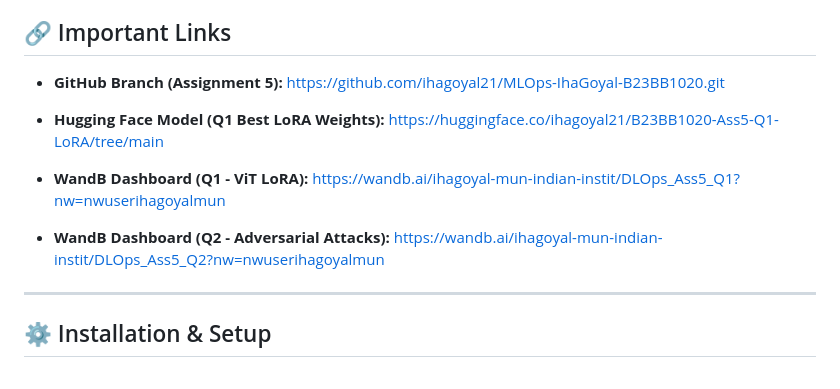
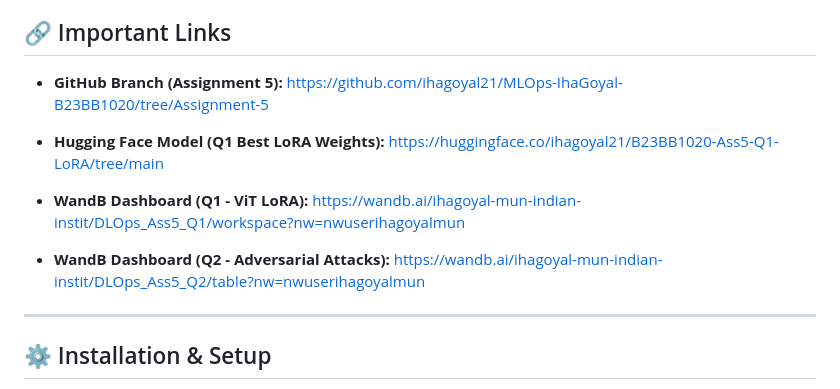
Before and after one commit to ihagoyal21/MLOps-IhaGoyal-B23BB1020, a Markdown page: README.md, the part around the change. Rendered like a GitHub page.

Commit message:
readme links

```diff
--- a/README.md
+++ b/README.md
@@ -5,13 +5,15 @@
 **Roll Number:** B23BB1020
 
 ## 🔗 Important Links
-* **GitHub Branch (Assignment 5):** https://github.com/ihagoyal21/MLOps-IhaGoyal-B23BB1020.git
+* **GitHub Branch (Assignment 5):** https://github.com/ihagoyal21/MLOps-IhaGoyal-B23BB1020/tree/Assignment-5
+
 
 * **Hugging Face Model (Q1 Best LoRA Weights):** https://huggingface.co/ihagoyal21/B23BB1020-Ass5-Q1-LoRA/tree/main
 
-* **WandB Dashboard (Q1 - ViT LoRA):** https://wandb.ai/ihagoyal-mun-indian-instit/DLOps_Ass5_Q1?nw=nwuserihagoyalmun
+* **WandB Dashboard (Q1 - ViT LoRA):** https://wandb.ai/ihagoyal-mun-indian-instit/DLOps_Ass5_Q1/workspace?nw=nwuserihagoyalmun
 
-* **WandB Dashboard (Q2 - Adversarial Attacks):** https://wandb.ai/ihagoyal-mun-indian-instit/DLOps_Ass5_Q2?nw=nwuserihagoyalmun
+
+* **WandB Dashboard (Q2 - Adversarial Attacks):** https://wandb.ai/ihagoyal-mun-indian-instit/DLOps_Ass5_Q2/table?nw=nwuserihagoyalmun
 
 
 ---
```
